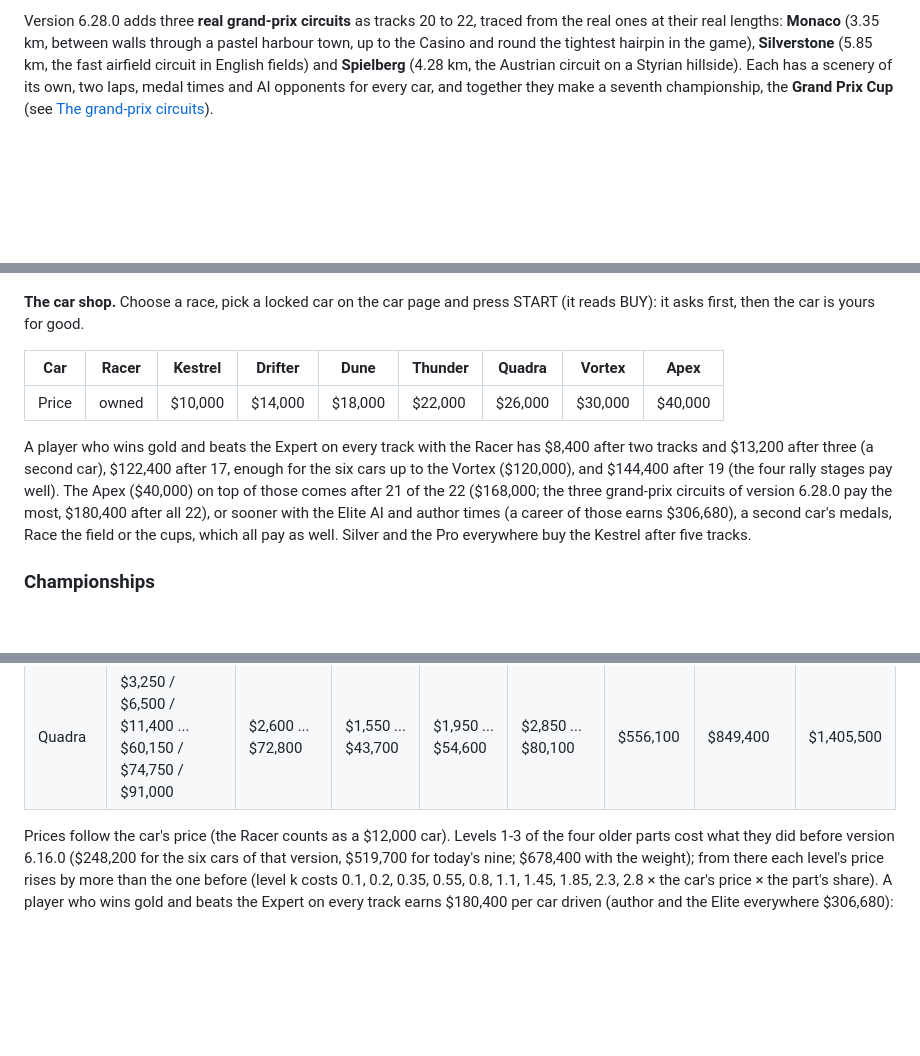
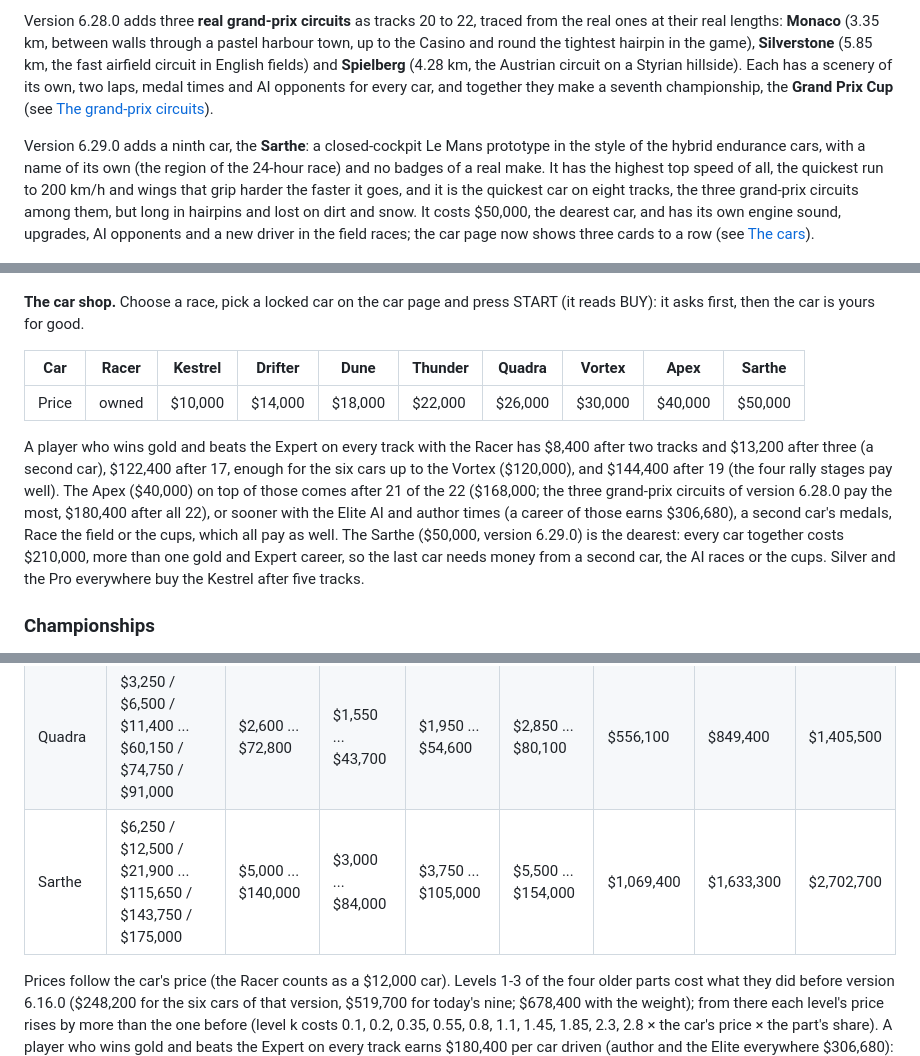
Before and after one commit to SchiggyCodealt/racing, a Markdown page: README.md, 3 parts joined by grey strips. Drawn GitHub-style; blank space fills up the shorter version.

```diff
--- a/README.md
+++ b/README.md
@@ -135,6 +135,13 @@ the Austrian circuit on a Styrian hillside). Each has a scenery of its own, two
 every car, and together they make a seventh championship, the **Grand Prix Cup** (see
 [The grand-prix circuits](#the-grand-prix-circuits-version-6280)).
 
+Version 6.29.0 adds a ninth car, the **Sarthe**: a closed-cockpit Le Mans prototype in the style of the hybrid
+endurance cars, with a name of its own (the region of the 24-hour race) and no badges of a real make. It has the
+highest top speed of all, the quickest run to 200 km/h and wings that grip harder the faster it goes, and it is the
+quickest car on eight tracks, the three grand-prix circuits among them, but long in hairpins and lost on dirt and snow.
+It costs $50,000, the dearest car, and has its own engine sound, upgrades, AI opponents and a new driver in the field
+races; the car page now shows three cards to a row (see [The cars](#the-cars)).
+
 ![The menu: money and career points in the header, 22 track tiles with minimaps in four rows (Forest Rally just opened and marked NEW, the last nine tracks, the four rally stages and Monaco, Silverstone and Spielberg among them, still locked with a padlock and "Bronze on 13" to "Bronze on 21"), the selected track's panel with a record, its medal and the medal times, and under it TIME TRIAL, the AI driver row with the Expert picked, Race the Expert AI, Race the field and the AI's tools](docs/screenshots/menu.png)
 
 | Driving at night (headlights, nitro flames, the score on the left) | The finish panel |
@@ -597,16 +618,18 @@ in Drive. A win against a Pro field on Rookie Oval pays $1,520 and 46 points on
 
 **The car shop.** Choose a race, pick a locked car on the car page and press START (it reads BUY): it asks first, then the car is yours for good.
 
-| Car | Racer | Kestrel | Drifter | Dune | Thunder | Quadra | Vortex | Apex |
-| --- | --- | --- | --- | --- | --- | --- | --- | --- |
-| Price | owned | $10,000 | $14,000 | $18,000 | $22,000 | $26,000 | $30,000 | $40,000 |
+| Car | Racer | Kestrel | Drifter | Dune | Thunder | Quadra | Vortex | Apex | Sarthe |
+| --- | --- | --- | --- | --- | --- | --- | --- | --- | --- |
+| Price | owned | $10,000 | $14,000 | $18,000 | $22,000 | $26,000 | $30,000 | $40,000 | $50,000 |
 
 A player who wins gold and beats the Expert on every track with the Racer has $8,400 after two tracks and
 $13,200 after three (a second car), $122,400 after 17, enough for the six cars up to the Vortex ($120,000), and
 $144,400 after 19 (the four rally stages pay well). The Apex ($40,000) on top of those comes after 21 of the 22
 ($168,000; the three grand-prix circuits of version 6.28.0 pay the most, $180,400 after all 22), or sooner with the Elite
 AI and author times (a career of those earns $306,680), a second car's medals, Race the field or the cups, which all pay
-as well. Silver and the Pro everywhere buy the Kestrel after five tracks.
+as well. The Sarthe ($50,000, version 6.29.0) is the dearest: every car together costs $210,000, more than one gold
+and Expert career, so the last car needs money from a second car, the AI races or the cups. Silver and the Pro
+everywhere buy the Kestrel after five tracks.
 
 ### Championships
 
@@ -729,6 +752,7 @@ run out), so the last engine levels mostly add acceleration.
 | Vortex | $3,750 / $7,500 / $13,150 ... $69,400 / $86,250 / $105,000 | $3,000 ... $84,000 | $1,800 ... $50,400 | $2,250 ... $63,000 | $3,300 ... $92,400 | $641,700 | $980,000 | $1,621,700 |
 | Apex | $5,000 / $10,000 / $17,500 ... $92,500 / $115,000 / $140,000 | $4,000 ... $112,000 | $2,400 ... $67,200 | $3,000 ... $84,000 | $4,400 ... $123,200 | $855,400 | $1,306,600 | $2,162,000 |
 | Quadra | $3,250 / $6,500 / $11,400 ... $60,150 / $74,750 / $91,000 | $2,600 ... $72,800 | $1,550 ... $43,700 | $1,950 ... $54,600 | $2,850 ... $80,100 | $556,100 | $849,400 | $1,405,500 |
+| Sarthe | $6,250 / $12,500 / $21,900 ... $115,650 / $143,750 / $175,000 | $5,000 ... $140,000 | $3,000 ... $84,000 | $3,750 ... $105,000 | $5,500 ... $154,000 | $1,069,400 | $1,633,300 | $2,702,700 |
 
 Prices follow the car's price (the Racer counts as a $12,000 car). Levels 1-3 of the four older parts cost what they
 did before version 6.16.0 ($248,200 for the six cars of that version, $519,700 for today's nine; $678,400 with the weight); from there each level's price rises by more than the one before
```
Also changed, not shown: other parts of README.md (+51 -37 lines), docs/screenshots/sarthe.png (added), 4 other files.
